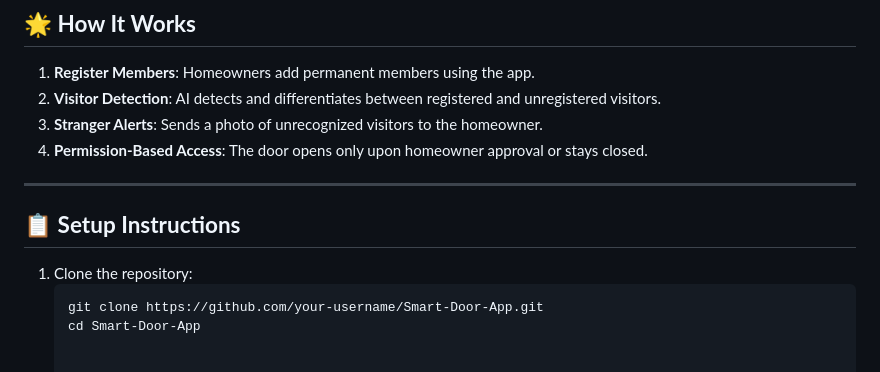
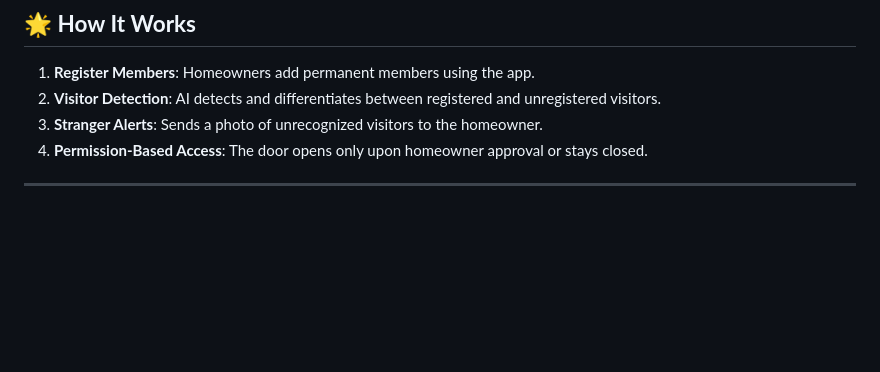
Before and after one commit to ArsalanTheCoder/Smart_Door_-Face_Recognition-_Applicatoin_-Sem-03-_Project, a Markdown page: README.md, the part around the change. Rendered like a GitHub page; blank space fills up the shorter version.

````diff
--- a/README.md
+++ b/README.md
@@ -112,9 +112,3 @@ Watch how the **Smart Door App** works in real-time: from recognizing members to
 4. **Permission-Based Access**: The door opens only upon homeowner approval or stays closed.
 
 ---
-
-## 📋 **Setup Instructions**
-1. Clone the repository:
-   ```bash
-   git clone https://github.com/your-username/Smart-Door-App.git
-   cd Smart-Door-App
````
